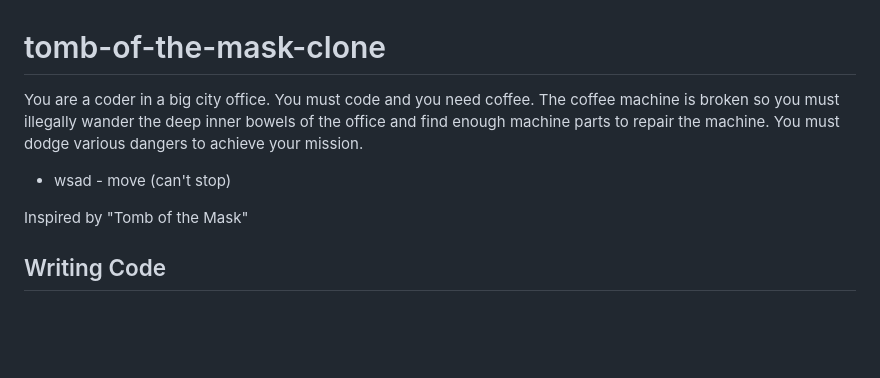
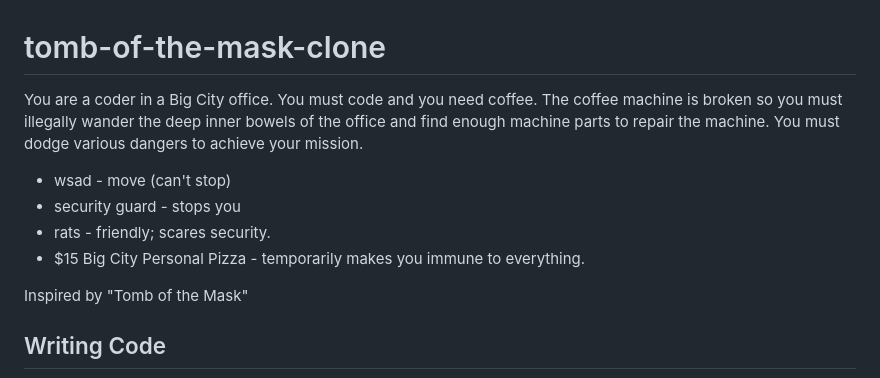
Before and after one commit to LK00100100/coffee-quest, a Markdown page: README.md, the part around the change. GitHub-like rendering; blank space fills up the shorter version.

```diff
--- a/README.md
+++ b/README.md
@@ -1,11 +1,13 @@
 # tomb-of-the-mask-clone
 
-You are a coder in a big city office.
+You are a coder in a Big City office.
 You must code and you need coffee. The coffee machine is broken so you must
-illegally wander the deep inner bowels of the office and find enough machine parts to
-repair the machine. You must dodge various dangers to achieve your mission.
+illegally wander the deep inner bowels of the office and find enough machine parts to repair the machine. You must dodge various dangers to achieve your mission.
 
 - wsad - move (can't stop)
+- security guard - stops you
+- rats - friendly; scares security.
+- $15 Big City Personal Pizza - temporarily makes you immune to everything.
 
 Inspired by "Tomb of the Mask"
 
```
Also changed, not shown: dist/assets/pizza.png (added), 2 other files.
